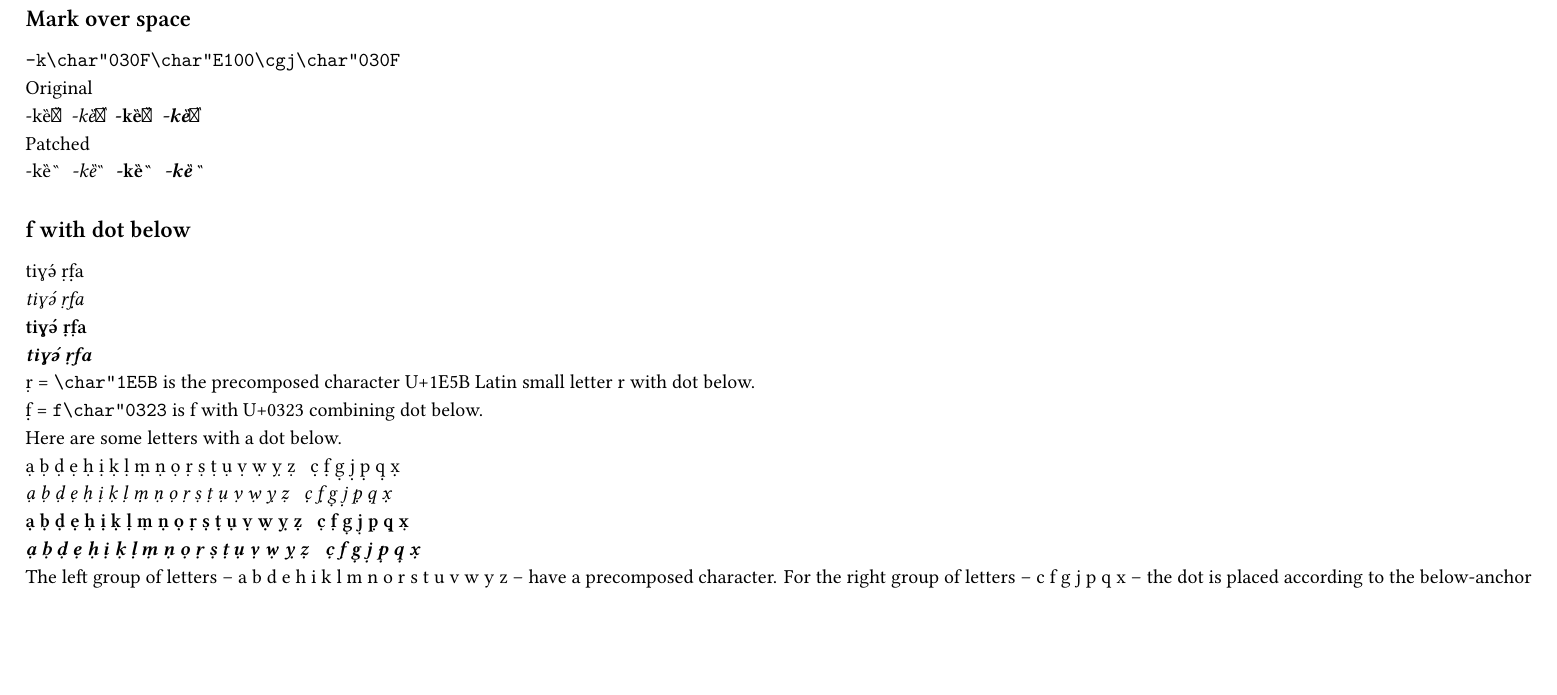
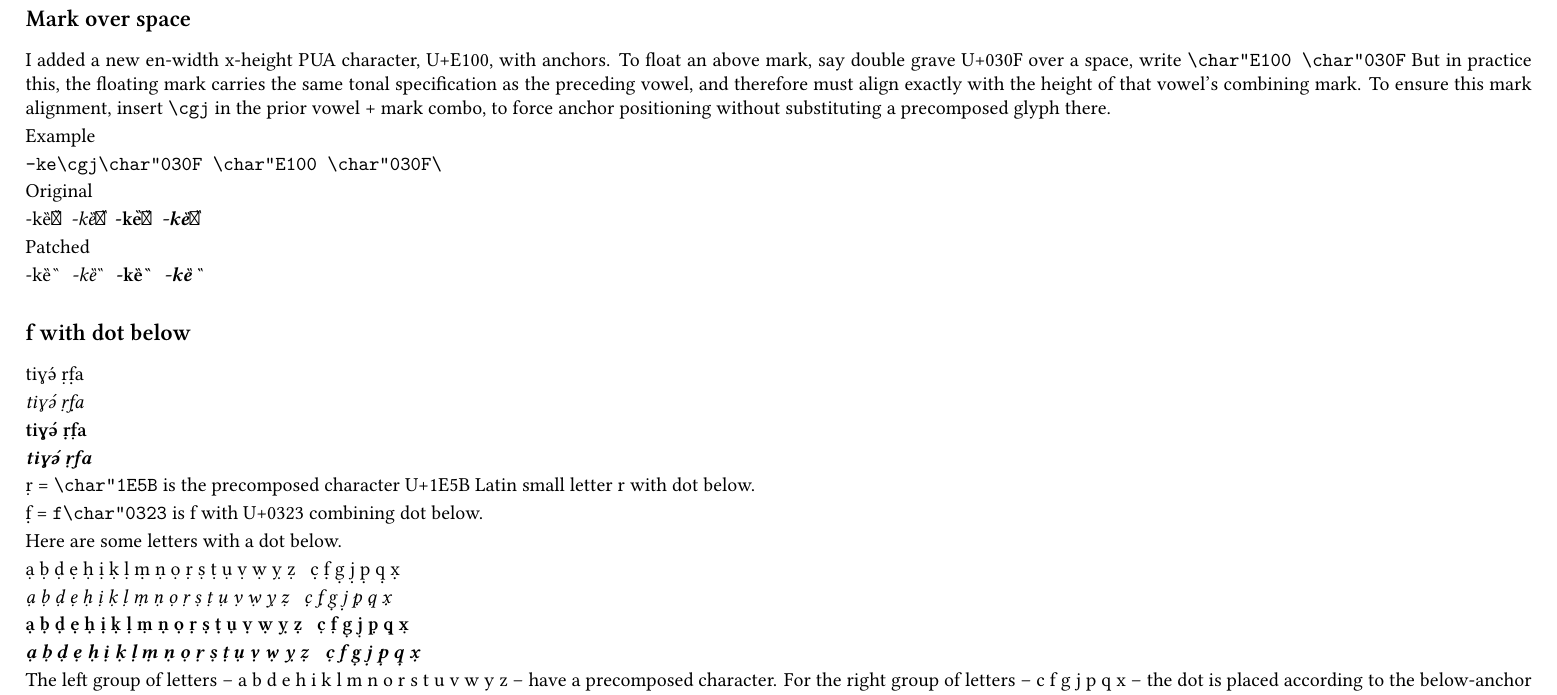
Before and after one commit to elliottpearl/libertinus-analysis, a LaTeX document (tex/libertinus-analysis.tex): part of page 13 of 73, cut so that both start at the same text, the shorter picture padded with empty space. The pictures show the PDF file tex/libertinus-analysis.pdf that the author committed with the source.

Commit message:
debug en space glyph

```diff
--- a/tex/libertinus-analysis.tex
+++ b/tex/libertinus-analysis.tex
@@ -872,4 +872,11 @@ u\char"0330\char"030F\
 
 \subsection*{Mark over space}
 
-\verb|-k\char"030F\char"E100\cgj\char"030F|
+I added a new en-width x-height PUA character, U+E100, with anchors.
+To float an above mark, say double grave U+030F over a space, write \verb|\char"E100 \char"030F|
+But in practice, the floating mark carries the same tonal specification as the preceding vowel,
+and therefore must align exactly with the height of that vowel's combining mark.
+To ensure this mark alignment, insert \verb|\cgj| in the prior vowel + mark combo,
+to force anchor positioning without substituting a precomposed glyph there.
+
+Example
@@ -880,7 +889,8 @@ Original
 
 Patched
 
-{\LibertinusSerifPatch \ribbiline{-ke\char"030F\char"E100\cgj\char"030F\ }}
+{\LibertinusSerifPatch \ribbiline{-ke\cgj\char"030F \char"E100 \char"030F\ }}
+
 
 \subsection*{f with dot below}
 
```
Also changed, not shown: fonts/LibertinusSerif-Italic-patch.otf, fonts/LibertinusSerif-Regular-patch.otf, fonts/LibertinusSerif-Semibold-patch.otf, fonts/LibertinusSerif-SemiboldItalic-patch.otf, tex/libertinus-analysis.pdf, tex/libertinus-analysis.tex (4 more changed lines), 3 other files.
